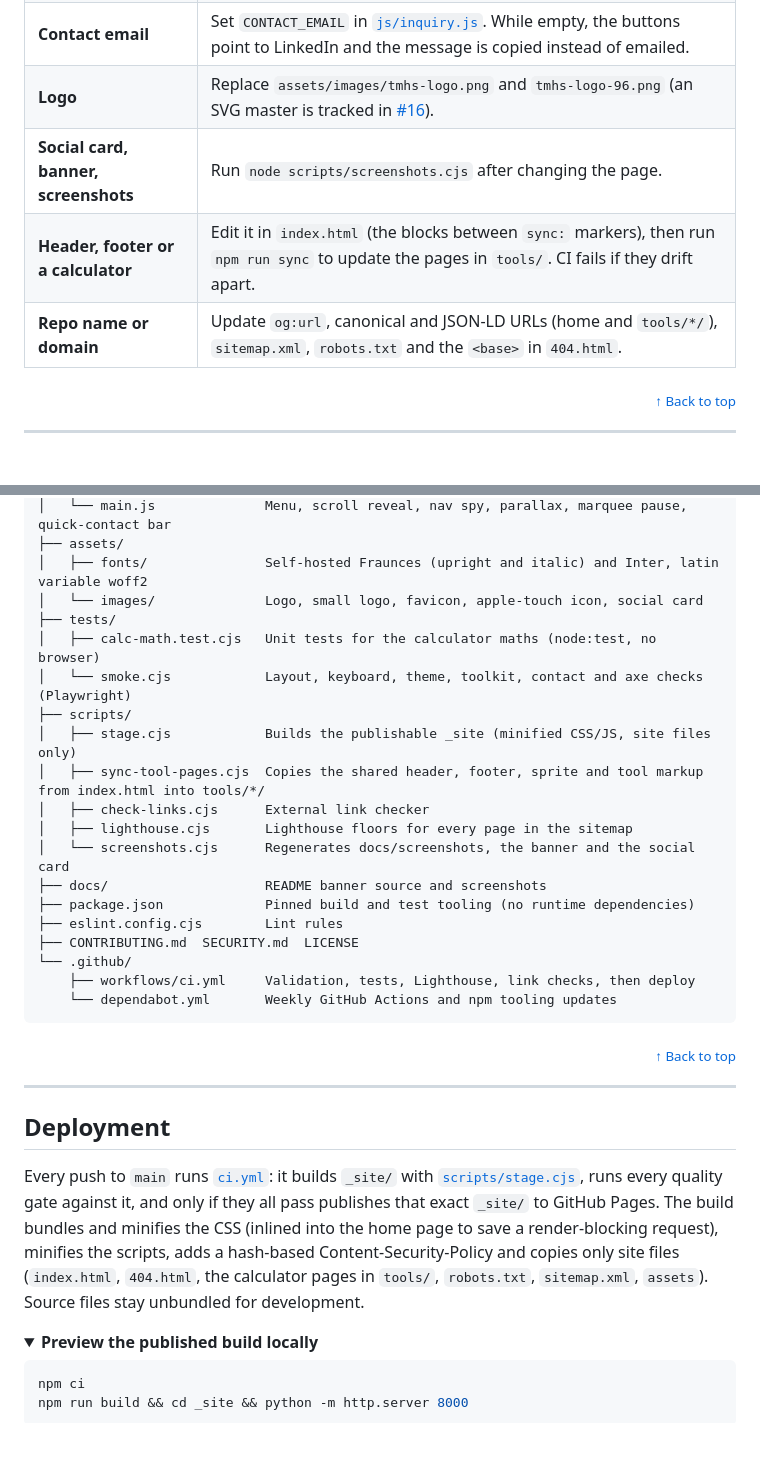
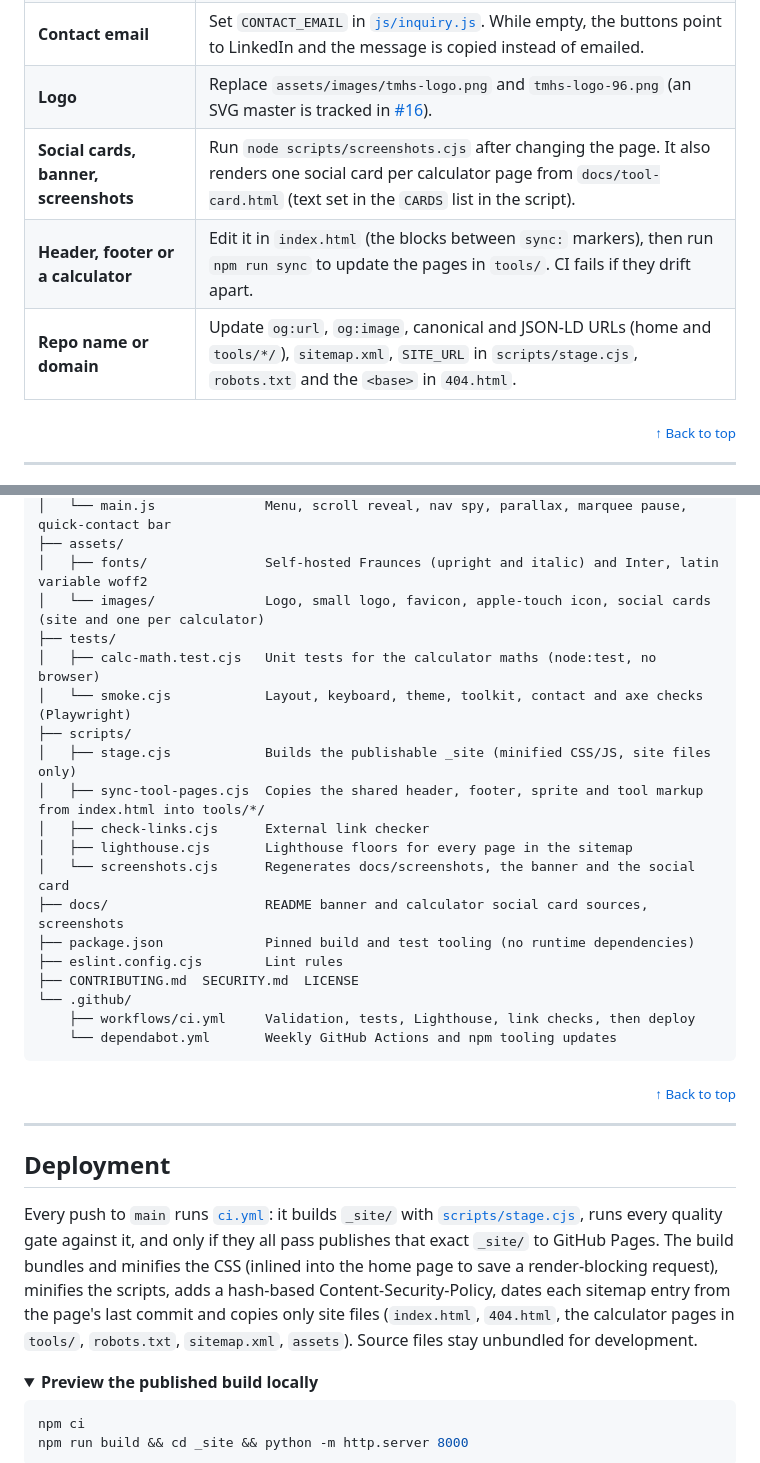
Before and after one commit to TMHSDigital/Github-Pages-Demo-1, a Markdown page: README.md, 2 parts joined by grey strips. Rendered like a GitHub page; folded sections open; blank space fills up the shorter version.

```diff
--- a/README.md
+++ b/README.md
@@ -215,9 +215,9 @@ Then open <http://localhost:8000>.
 | **Example recipes and targets** | Edit `defaults()` in [`js/calc-recipe.js`](js/calc-recipe.js) and the matching static values in `index.html`. |
 | **Contact email** | Set `CONTACT_EMAIL` in [`js/inquiry.js`](js/inquiry.js). While empty, the buttons point to LinkedIn and the message is copied instead of emailed. |
 | **Logo** | Replace `assets/images/tmhs-logo.png` and `tmhs-logo-96.png` (an SVG master is tracked in [#16](https://github.com/TMHSDigital/Github-Pages-Demo-1/issues/16)). |
-| **Social card, banner, screenshots** | Run `node scripts/screenshots.cjs` after changing the page. |
+| **Social cards, banner, screenshots** | Run `node scripts/screenshots.cjs` after changing the page. It also renders one social card per calculator page from `docs/tool-card.html` (text set in the `CARDS` list in the script). |
 | **Header, footer or a calculator** | Edit it in `index.html` (the blocks between `sync:` markers), then run `npm run sync` to update the pages in `tools/`. CI fails if they drift apart. |
-| **Repo name or domain** | Update `og:url`, canonical and JSON-LD URLs (home and `tools/*/`), `sitemap.xml`, `robots.txt` and the `<base>` in `404.html`. |
+| **Repo name or domain** | Update `og:url`, `og:image`, canonical and JSON-LD URLs (home and `tools/*/`), `sitemap.xml`, `SITE_URL` in `scripts/stage.cjs`, `robots.txt` and the `<base>` in `404.html`. |
 
 <div align="right"><sub><a href="#top">↑ Back to top</a></sub></div>
 
@@ -248,7 +248,7 @@ Then open <http://localhost:8000>.
 │   └── main.js              Menu, scroll reveal, nav spy, parallax, marquee pause, quick-contact bar
 ├── assets/
 │   ├── fonts/               Self-hosted Fraunces (upright and italic) and Inter, latin variable woff2
-│   └── images/              Logo, small logo, favicon, apple-touch icon, social card
+│   └── images/              Logo, small logo, favicon, apple-touch icon, social cards (site and one per calculator)
 ├── tests/
 │   ├── calc-math.test.cjs   Unit tests for the calculator maths (node:test, no browser)
 │   └── smoke.cjs            Layout, keyboard, theme, toolkit, contact and axe checks (Playwright)
@@ -258,7 +258,7 @@ Then open <http://localhost:8000>.
 │   ├── check-links.cjs      External link checker
 │   ├── lighthouse.cjs       Lighthouse floors for every page in the sitemap
 │   └── screenshots.cjs      Regenerates docs/screenshots, the banner and the social card
-├── docs/                    README banner source and screenshots
+├── docs/                    README banner and calculator social card sources, screenshots
 ├── package.json             Pinned build and test tooling (no runtime dependencies)
 ├── eslint.config.cjs        Lint rules
 ├── CONTRIBUTING.md  SECURITY.md  LICENSE
@@ -275,7 +275,7 @@ Then open <http://localhost:8000>.
 
 ## Deployment
 
-Every push to `main` runs [`ci.yml`](.github/workflows/ci.yml): it builds `_site/` with [`scripts/stage.cjs`](scripts/stage.cjs), runs every quality gate against it, and only if they all pass publishes that exact `_site/` to GitHub Pages. The build bundles and minifies the CSS (inlined into the home page to save a render-blocking request), minifies the scripts, adds a hash-based Content-Security-Policy and copies only site files (`index.html`, `404.html`, the calculator pages in `tools/`, `robots.txt`, `sitemap.xml`, `assets`). Source files stay unbundled for development.
+Every push to `main` runs [`ci.yml`](.github/workflows/ci.yml): it builds `_site/` with [`scripts/stage.cjs`](scripts/stage.cjs), runs every quality gate against it, and only if they all pass publishes that exact `_site/` to GitHub Pages. The build bundles and minifies the CSS (inlined into the home page to save a render-blocking request), minifies the scripts, adds a hash-based Content-Security-Policy, dates each sitemap entry from the page's last commit and copies only site files (`index.html`, `404.html`, the calculator pages in `tools/`, `robots.txt`, `sitemap.xml`, `assets`). Source files stay unbundled for development.
 
 <details>
 <summary><b>Preview the published build locally</b></summary>
```
Also changed, not shown: assets/images/og-plate-cost-calculator.png (added), assets/images/og-pour-cost-calculator.png (added), assets/images/og-prime-cost-calculator.png (added), 9 other files.
